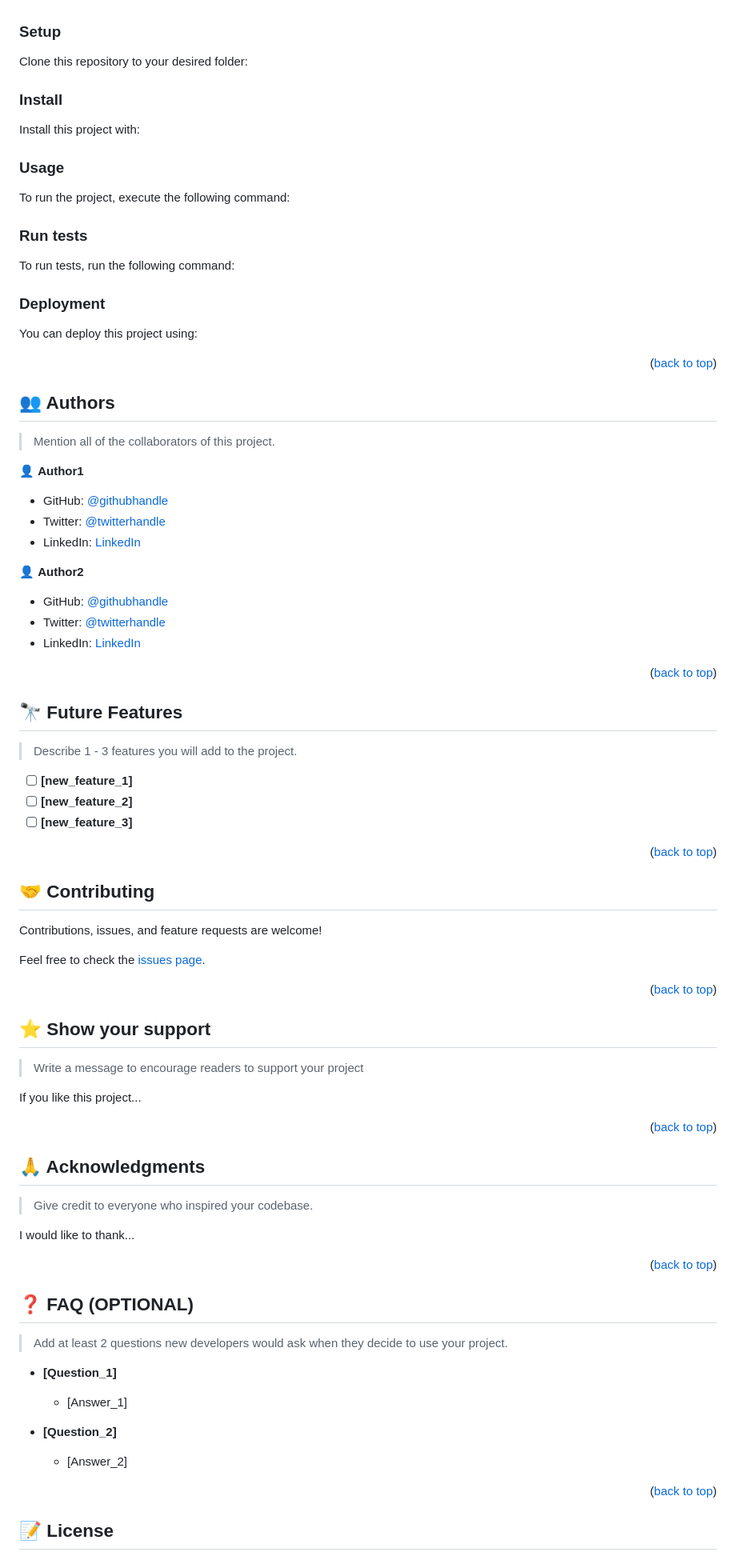
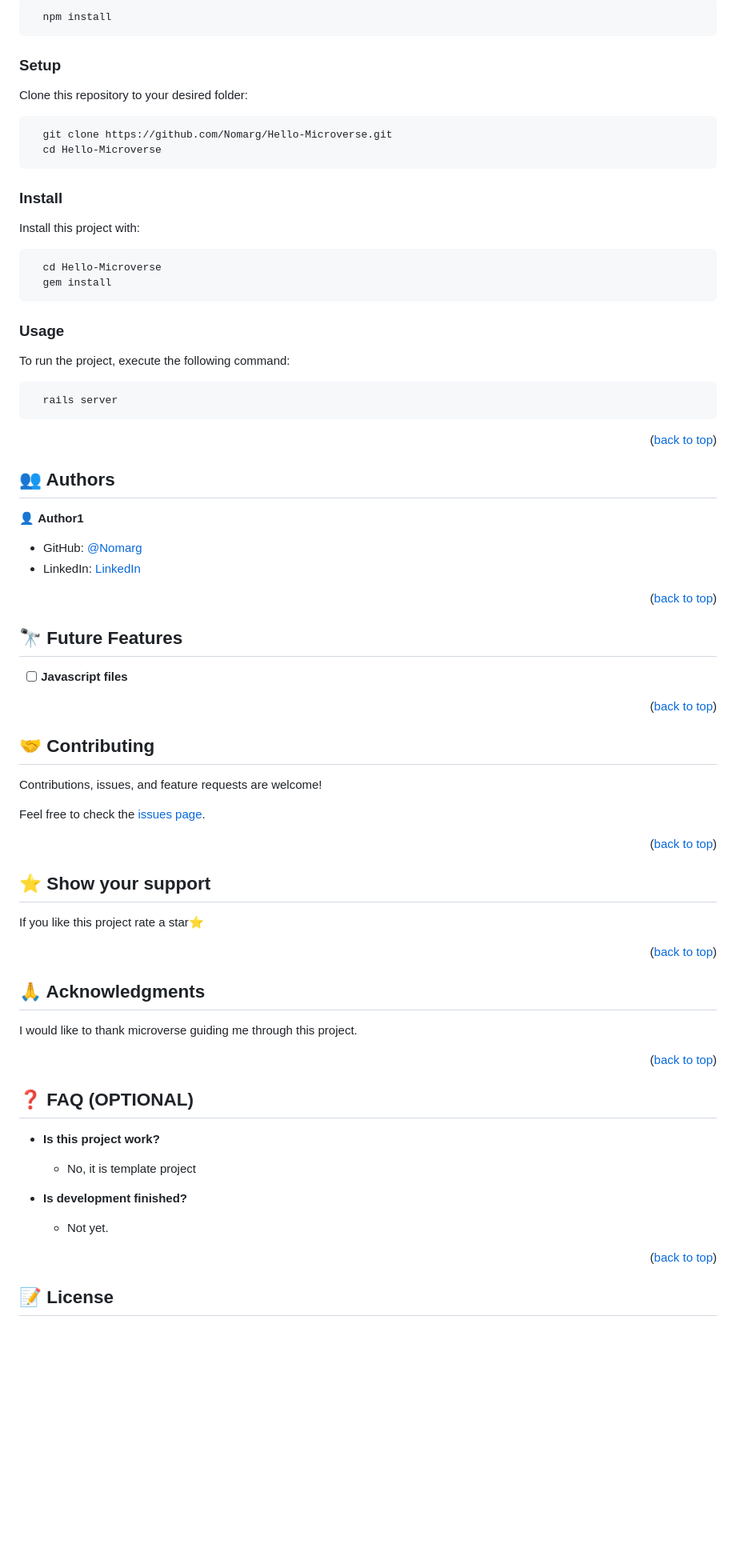
Before and after one commit to Nomarg/My-Portfolio, a Markdown page: README.md, the part around the change printed below. Shown: that part at 80% size. GitHub-like rendering; blank space fills up the shorter version.

````diff
--- a/README.md
+++ b/README.md
@@ -132,70 +85,35 @@ Example command:
 
 ```sh
- gem install rails
+  npm install
 ```
- -->
+
 
 ### Setup
 
 Clone this repository to your desired folder:
 
-<!--
-Example commands:
+```sh
+  git clone https://github.com/Nomarg/Hello-Microverse.git
+  cd Hello-Microverse
+```
 
-```sh
-  cd my-folder
-  git clone git@github.com:myaccount/my-project.git
-```
---->
 
 ### Install
 
 Install this project with:
 
-<!--
-Example command:
-
 ```sh
-  cd my-project
+  cd Hello-Microverse
   gem install
 ```
---->
 
 ### Usage
 
 To run the project, execute the following command:
 
-<!--
-Example command:
-
 ```sh
   rails server
 ```
---->
-
-### Run tests
-
-To run tests, run the following command:
-
-<!--
-Example command:
-
-```sh
-  bin/rails test test/models/article_test.rb
-```
---->
-
-### Deployment
-
-You can deploy this project using:
-
-<!--
-Example:
-
-```sh
-
-```
- -->
 
 <p align="right">(<a href="#readme-top">back to top</a>)</p>
 
@@ -203,19 +121,11 @@ Example:
 
 ## 👥 Authors <a name="authors"></a>
 
-> Mention all of the collaborators of this project.
-
 👤 **Author1**
 
-- GitHub: [@githubhandle](https://github.com/githubhandle)
-- Twitter: [@twitterhandle](https://twitter.com/twitterhandle)
-- LinkedIn: [LinkedIn](https://linkedin.com/in/linkedinhandle)
+- GitHub: [@Nomarg](https://github.com/Nomarg)
+- LinkedIn: [LinkedIn](https://www.linkedin.com/in/abhishek-kausik-600aa6218/)
 
-👤 **Author2**
-
-- GitHub: [@githubhandle](https://github.com/githubhandle)
-- Twitter: [@twitterhandle](https://twitter.com/twitterhandle)
-- LinkedIn: [LinkedIn](https://linkedin.com/in/linkedinhandle)
 
 <p align="right">(<a href="#readme-top">back to top</a>)</p>
 
@@ -223,11 +133,7 @@ Example:
 
 ## 🔭 Future Features <a name="future-features"></a>
 
-> Describe 1 - 3 features you will add to the project.
-
-- [ ] **[new_feature_1]**
-- [ ] **[new_feature_2]**
-- [ ] **[new_feature_3]**
+- [ ] **Javascript files**
 
 <p align="right">(<a href="#readme-top">back to top</a>)</p>
 
@@ -245,9 +151,7 @@ Feel free to check the [issues page](../../issues/).
 
 ## ⭐️ Show your support <a name="support"></a>
 
-> Write a message to encourage readers to support your project
-
-If you like this project...
+If you like this project rate a star⭐
 
 <p align="right">(<a href="#readme-top">back to top</a>)</p>
 
@@ -255,9 +159,7 @@ If you like this project...
 
 ## 🙏 Acknowledgments <a name="acknowledgements"></a>
 
-> Give credit to everyone who inspired your codebase.
-
-I would like to thank...
+I would like to thank microverse guiding me through this project.
 
 <p align="right">(<a href="#readme-top">back to top</a>)</p>
 
@@ -265,15 +167,13 @@ I would like to thank...
 
 ## ❓ FAQ (OPTIONAL) <a name="faq"></a>
 
-> Add at least 2 questions new developers would ask when they decide to use your project.
+- **Is this project work?**
 
-- **[Question_1]**
+  - No, it is template project
 
-  - [Answer_1]
+- **Is development finished?**
 
-- **[Question_2]**
-
-  - [Answer_2]
+  - Not yet.
 
 <p align="right">(<a href="#readme-top">back to top</a>)</p>
 
````
Also changed, not shown: other parts of README.md (+15 -64 lines).
